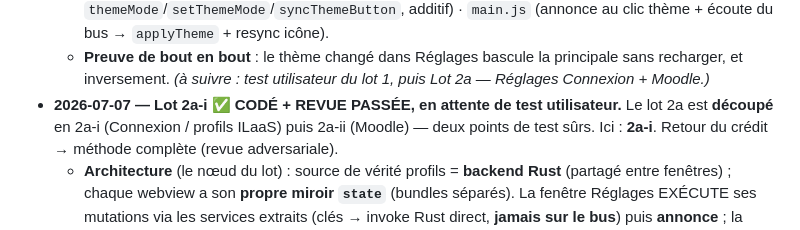
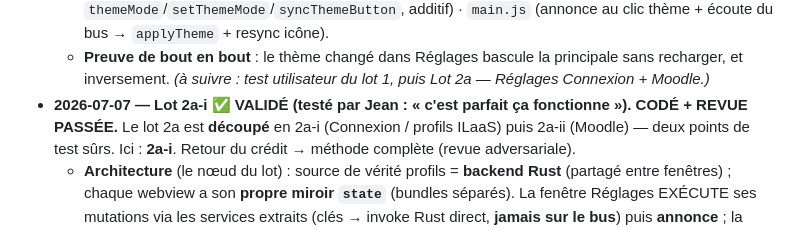
Before and after one commit to JEDI-OpenLab/doceria, a Markdown page: docs/REFONTE-UI-ROADMAP.md, the part around the change. Drawn GitHub-style.

Commit message:
refonte(lot 2a-i) : marqué VALIDÉ (testé par l'utilisateur) dans le journal

```diff
--- a/docs/REFONTE-UI-ROADMAP.md
+++ b/docs/REFONTE-UI-ROADMAP.md
@@ -307,7 +307,7 @@ src-tauri/
   - **Preuve de bout en bout** : le thème changé dans Réglages bascule la principale sans
     recharger, et inversement.
   *(à suivre : test utilisateur du lot 1, puis Lot 2a — Réglages Connexion + Moodle.)*
-- **2026-07-07 — Lot 2a-i ✅ CODÉ + REVUE PASSÉE, en attente de test utilisateur.**
+- **2026-07-07 — Lot 2a-i ✅ VALIDÉ (testé par Jean : « c'est parfait ça fonctionne »). CODÉ + REVUE PASSÉE.**
   Le lot 2a est **découpé** en 2a-i (Connexion / profils ILaaS) puis 2a-ii (Moodle) — deux
   points de test sûrs. Ici : **2a-i**. Retour du crédit → méthode complète (revue adversariale).
   - **Architecture** (le nœud du lot) : source de vérité profils = **backend Rust** (partagé
```
